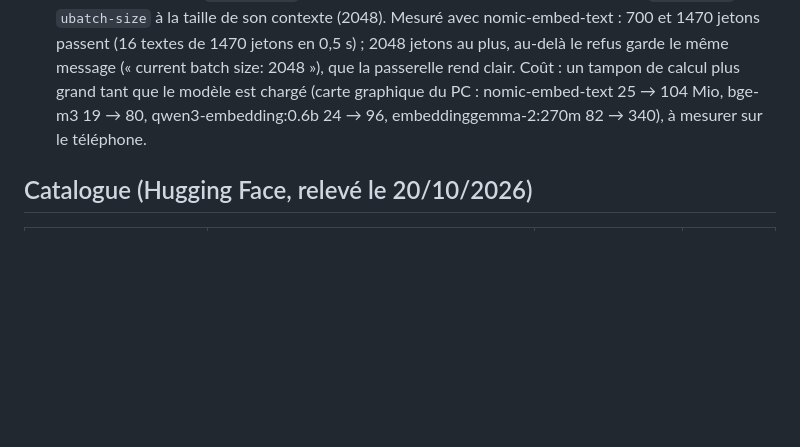
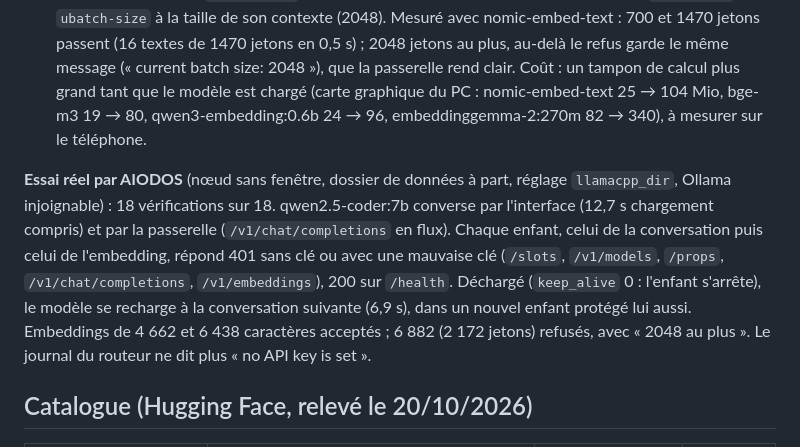
Before and after one commit to AIODOS/aiodos, a Markdown page: docs/moteur-integre.md, the part around the change. Rendered like a GitHub page; blank space fills up the shorter version.

Commit message:
Moteur intégré : essai réel par AIODOS de la clé des enfants et des textes longs
Nœud sans fenêtre, dossier de données à part, llama.cpp b11707 : 18 vérifications sur 18
(conversation par l'interface et par la passerelle, enfants à 401 sans clé, déchargement
puis rechargement, embeddings jusqu'à 2048 jetons). Suite complète : 777 réussis.

Co-Authored-By: Claude Opus 5.5 <noreply@anthropic.com>

```diff
--- a/docs/moteur-integre.md
+++ b/docs/moteur-integre.md
@@ -66,6 +66,16 @@ téléchargée sous le même nom, passe), avec un message qui dit de l'installer
   modèle est chargé (carte graphique du PC : nomic-embed-text 25 → 104 Mio, bge-m3 19 → 80,
   qwen3-embedding:0.6b 24 → 96, embeddinggemma-2:270m 82 → 340), à mesurer sur le téléphone.
 
+**Essai réel par AIODOS** (nœud sans fenêtre, dossier de données à part, réglage
+`llamacpp_dir`, Ollama injoignable) : 18 vérifications sur 18. qwen2.5-coder:7b converse par
+l'interface (12,7 s chargement compris) et par la passerelle (`/v1/chat/completions` en
+flux). Chaque enfant, celui de la conversation puis celui de l'embedding, répond 401 sans
+clé ou avec une mauvaise clé (`/slots`, `/v1/models`, `/props`, `/v1/chat/completions`,
+`/v1/embeddings`), 200 sur `/health`. Déchargé (`keep_alive` 0 : l'enfant s'arrête), le
+modèle se recharge à la conversation suivante (6,9 s), dans un nouvel enfant protégé lui
+aussi. Embeddings de 4 662 et 6 438 caractères acceptés ; 6 882 (2 172 jetons) refusés,
+avec « 2048 au plus ». Le journal du routeur ne dit plus « no API key is set ».
+
 ## Catalogue (Hugging Face, relevé le 20/10/2026)
 
 | Nom | Dépôt | Licence | Taille |
```
